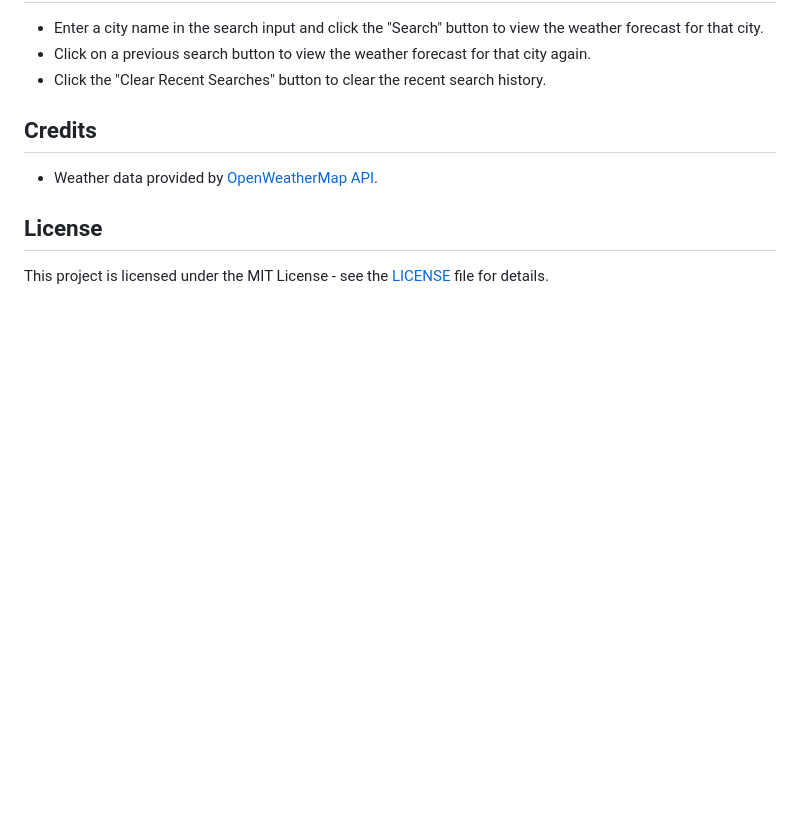
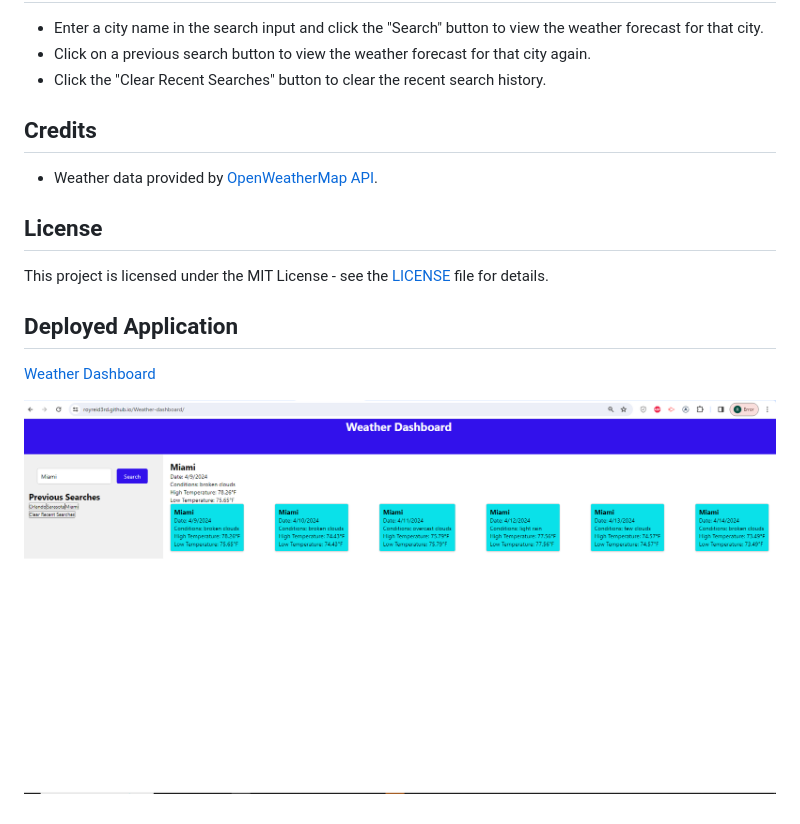
Before and after one commit to royreid3rd/Weather-dashboard, a Markdown page: README.md, the part around the change. Rendered like a GitHub page; pictures changed too: Weather-Dashboard.PNG (added); blank space fills up the shorter version.

```diff
--- a/README.md
+++ b/README.md
@@ -28,3 +28,9 @@ This is a simple weather dashboard application that allows users to search for w
 ## License
 
 This project is licensed under the MIT License - see the [LICENSE](LICENSE) file for details.
+
+## Deployed Application
+
+[Weather Dashboard](https://royreid3rd.github.io/Weather-dashboard/)
+
+![Deployed app](Weather-Dashboard.PNG)
```
